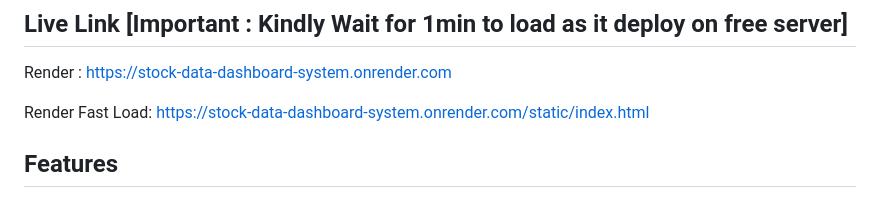
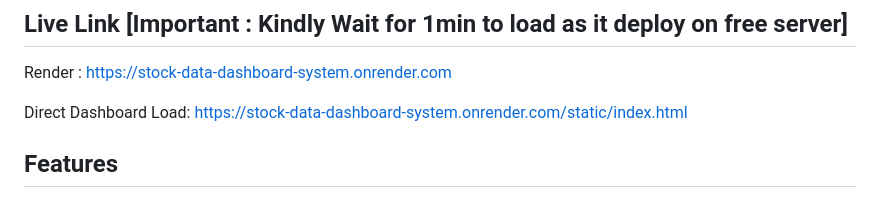
Before and after one commit to SAfsehEhsani/Stock-Dashboard, a Markdown page: README.md, the part around the change. Rendered like a GitHub page.

Commit message:
Revise README for better readability and structure
Updated README to improve clarity and fix formatting issues.

```diff
--- a/README.md
+++ b/README.md
@@ -7,7 +7,7 @@ A mini financial data platform built with FastAPI. It fetches real OHLCV stock d
 
  Render : https://stock-data-dashboard-system.onrender.com
 
- Render Fast Load: https://stock-data-dashboard-system.onrender.com/static/index.html
+ Direct Dashboard Load: https://stock-data-dashboard-system.onrender.com/static/index.html
 
 ## Features
 
```
